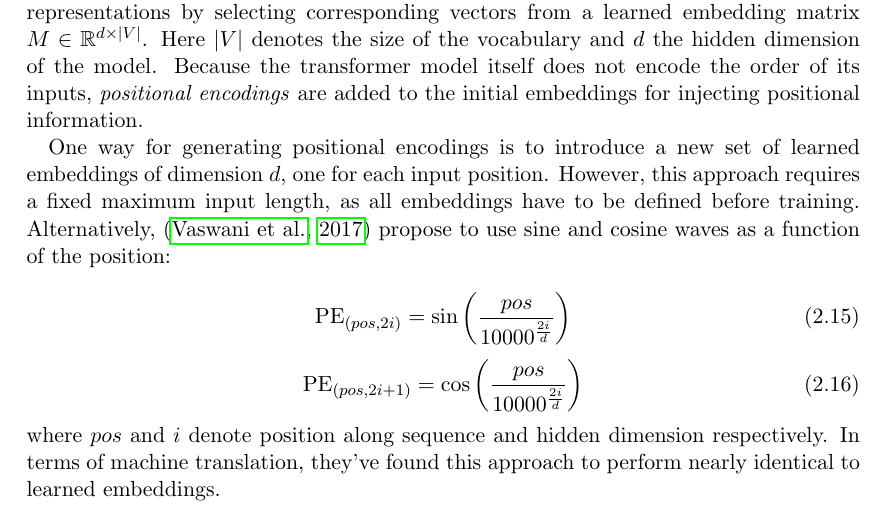
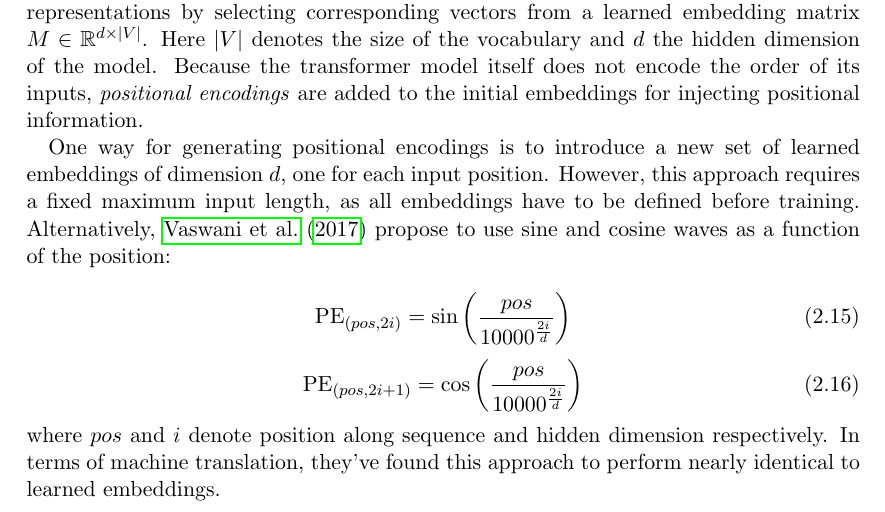
Before and after one commit to yolomeus/master-thesis, a LaTeX thesis (main.tex, which reads 02_foundations.tex): part of page 16 of 65, cut so that both start at the same text. Compiled offline with pdfLaTeX.

Commit message:
fix transformer cite

```diff
--- a/02_foundations.tex
+++ b/02_foundations.tex
@@ -226,7 +226,7 @@ We will first explain the input layer, then go over each of these elements and e
 \subsection{Input Layer}
 The transformer's input layer takes in a sequence of tokens and produces continuous representations by selecting corresponding vectors from a learned embedding matrix $M \in \R^{d \times |V|}$. Here $|V|$ denotes the size of the vocabulary and $d$ the hidden dimension of the model. Because the transformer model itself does not encode the order of its inputs, \ti{positional encodings} are added to the initial embeddings for injecting positional information.
 
-One way for generating positional encodings is to introduce a new set of learned embeddings of dimension $d$, one for each input position. However, this approach requires a fixed maximum input length, as all embeddings have to be defined before training. Alternatively, \citep{vaswani2017attention} propose to use sine and cosine waves as a function of the position:
+One way for generating positional encodings is to introduce a new set of learned embeddings of dimension $d$, one for each input position. However, this approach requires a fixed maximum input length, as all embeddings have to be defined before training. Alternatively, \citet{vaswani2017attention} propose to use sine and cosine waves as a function of the position:
 
 \begin{equation}
     \text{PE}_{(pos, 2i)} = \sin\bigg(\frac{pos}{10000^{\frac{2i}{d}}}\bigg)
```
